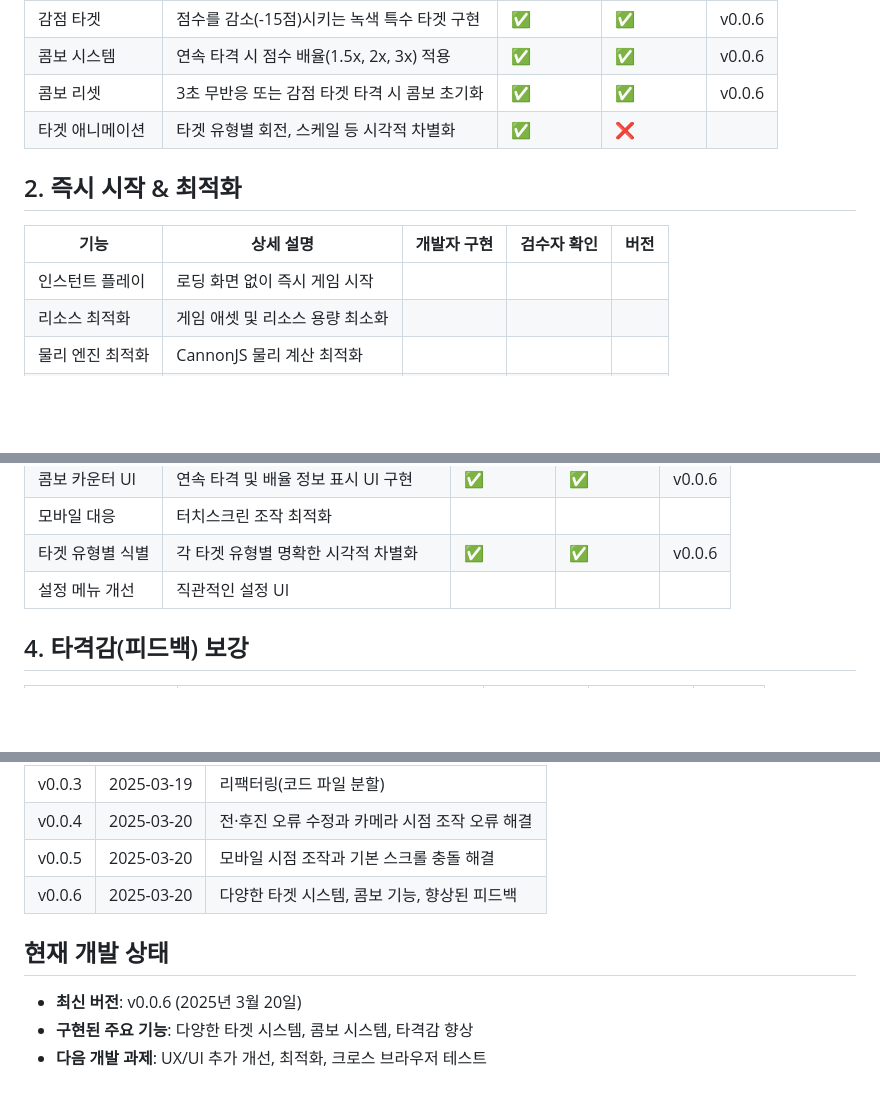
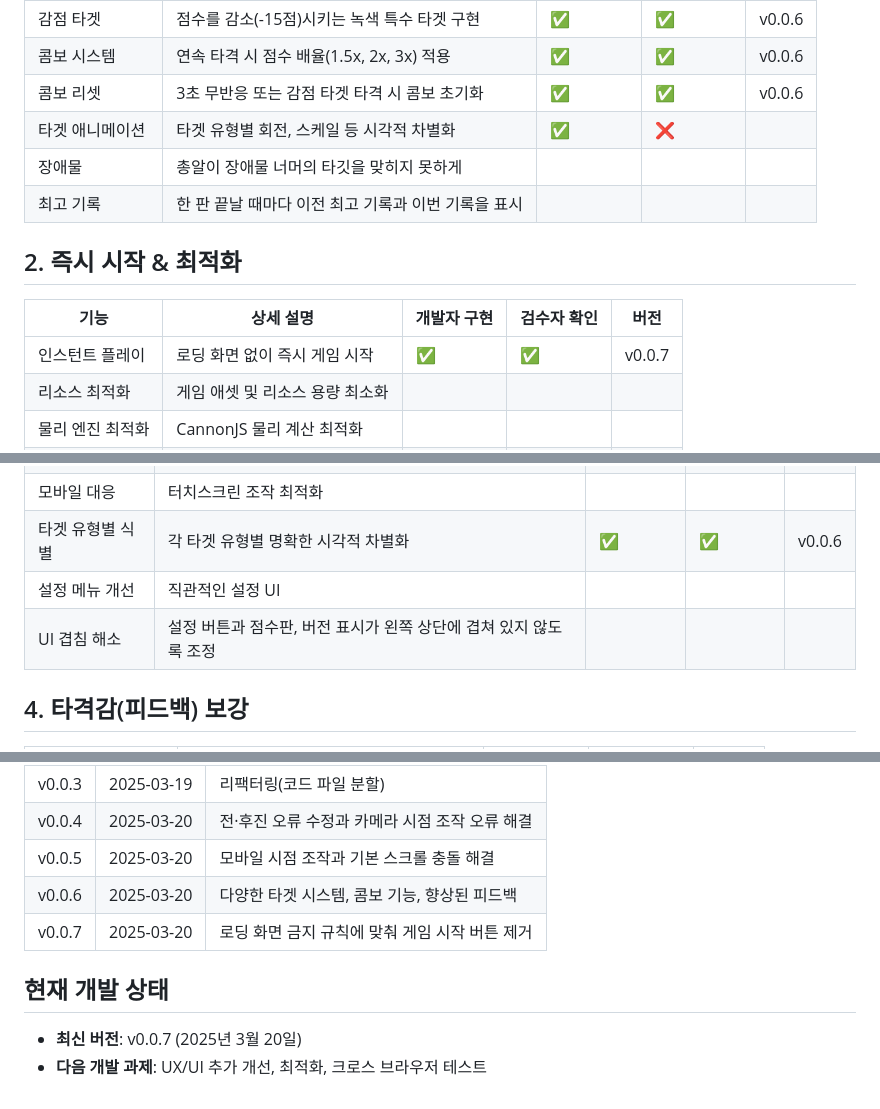
Before and after one commit to percJaja/vibefps, a Markdown page: docs/feature-checklist.md, 3 parts joined by grey strips. GitHub-like rendering; blank space fills up the shorter version.

Commit message:
기능 구현 체크리스트 갱신

```diff
--- a/docs/feature-checklist.md
+++ b/docs/feature-checklist.md
@@ -22,12 +22,14 @@
 | 콤보 시스템 | 연속 타격 시 점수 배율(1.5x, 2x, 3x) 적용 | ✅ | ✅ | v0.0.6 |
 | 콤보 리셋 | 3초 무반응 또는 감점 타겟 타격 시 콤보 초기화 | ✅ | ✅  | v0.0.6 |
 | 타겟 애니메이션 | 타겟 유형별 회전, 스케일 등 시각적 차별화 | ✅ | ❌ |  |
+| 장애물 | 총알이 장애물 너머의 타깃을 맞히지 못하게 |  |  |  |
+| 최고 기록 | 한 판 끝날 때마다 이전 최고 기록과 이번 기록을 표시 |  |  |  |
 
 ## 2. 즉시 시작 & 최적화
 
 | 기능 | 상세 설명 | 개발자 구현 | 검수자 확인 | 버전 |
 |------|----------|------------|------------|------|
-| 인스턴트 플레이 | 로딩 화면 없이 즉시 게임 시작 | |  | |
+| 인스턴트 플레이 | 로딩 화면 없이 즉시 게임 시작 | ✅ | ✅ | v0.0.7 |
 | 리소스 최적화 | 게임 애셋 및 리소스 용량 최소화 | |  | |
 | 물리 엔진 최적화 | CannonJS 물리 계산 최적화 | |  | |
 | 렌더링 최적화 | ThreeJS 렌더링 설정 최적화 | |  | |
@@ -41,6 +43,7 @@
 | 모바일 대응 | 터치스크린 조작 최적화 | |  | |
 | 타겟 유형별 식별 | 각 타겟 유형별 명확한 시각적 차별화 | ✅ | ✅ | v0.0.6 |
 | 설정 메뉴 개선 | 직관적인 설정 UI | |  | |
+| UI 겹침 해소 | 설정 버튼과 점수판, 버전 표시가 왼쪽 상단에 겹쳐 있지 않도록 조정 | |  | |
 
 ## 4. 타격감(피드백) 보강
 
@@ -81,8 +84,8 @@
 | v0.0.4 | 2025-03-20 | 전·후진 오류 수정과 카메라 시점 조작 오류 해결 |
 | v0.0.5 | 2025-03-20 | 모바일 시점 조작과 기본 스크롤 충돌 해결 |
 | v0.0.6 | 2025-03-20 | 다양한 타겟 시스템, 콤보 기능, 향상된 피드백 |
+| v0.0.7 | 2025-03-20 | 로딩 화면 금지 규칙에 맞춰 게임 시작 버튼 제거 |
 
 ## 현재 개발 상태
-- **최신 버전**: v0.0.6 (2025년 3월 20일)
-- **구현된 주요 기능**: 다양한 타겟 시스템, 콤보 시스템, 타격감 향상
+- **최신 버전**: v0.0.7 (2025년 3월 20일)
 - **다음 개발 과제**: UX/UI 추가 개선, 최적화, 크로스 브라우저 테스트
```
